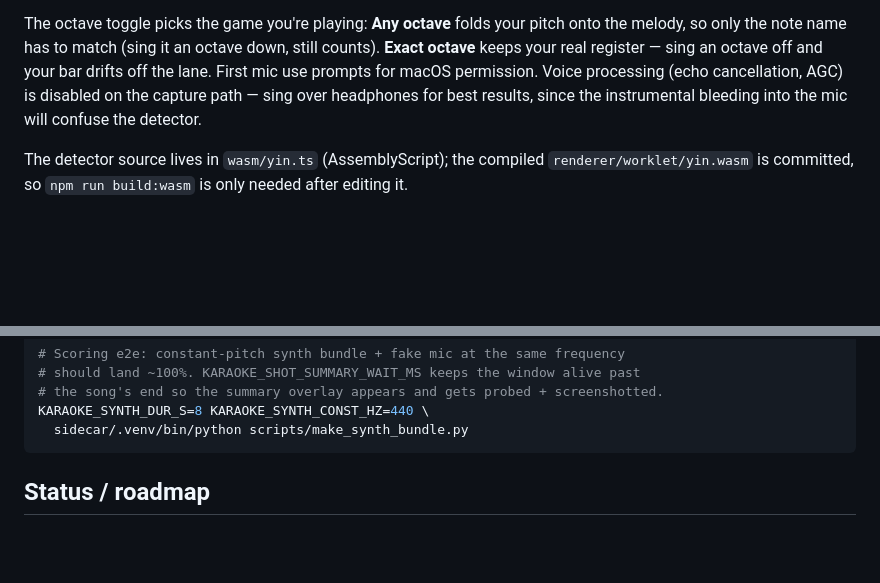
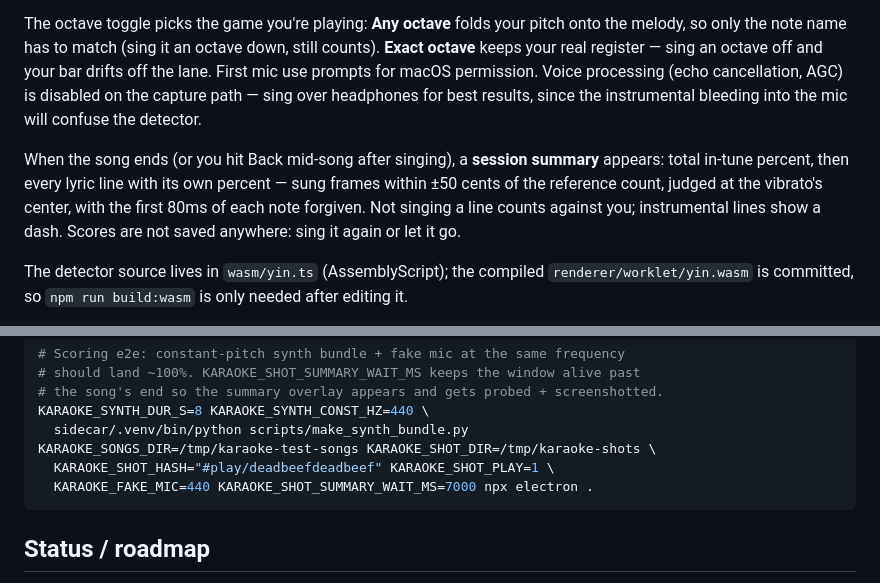
Before and after one commit to yufengliu15/karaoke-now, a Markdown page: README.md, 2 parts joined by grey strips. Drawn GitHub-style; blank space fills up the shorter version.

Commit message:
docs: Phase 4 roadmap tick + summary docs + e2e run line

````diff
--- a/README.md
+++ b/README.md
@@ -37,6 +37,8 @@ Click a library row to open the **playback screen**: instrumental audio, a scrol
 **Mic** turns on the live loop: your pitch is detected in real time (YIN compiled to WASM, running in an AudioWorklet, ~5ms updates) and drawn as green held-note bars over the reference — the same semitone quantization the reference lane uses, with a short median window plus onset/switch hysteresis so vibrato and scoops don't wiggle the bar. The transport shows the note you're holding.
 
 The octave toggle picks the game you're playing: **Any octave** folds your pitch onto the melody, so only the note name has to match (sing it an octave down, still counts). **Exact octave** keeps your real register — sing an octave off and your bar drifts off the lane. First mic use prompts for macOS permission. Voice processing (echo cancellation, AGC) is disabled on the capture path — sing over headphones for best results, since the instrumental bleeding into the mic will confuse the detector.
+
+When the song ends (or you hit Back mid-song after singing), a **session summary** appears: total in-tune percent, then every lyric line with its own percent — sung frames within ±50 cents of the reference count, judged at the vibrato's center, with the first 80ms of each note forgiven. Not singing a line counts against you; instrumental lines show a dash. Scores are not saved anywhere: sing it again or let it go.
 
 The detector source lives in `wasm/yin.ts` (AssemblyScript); the compiled `renderer/worklet/yin.wasm` is committed, so `npm run build:wasm` is only needed after editing it.
 
@@ -92,6 +94,9 @@ KARAOKE_SHOT_PLAY=1 npx electron .       # screenshot + playback probe, then qui
 # the song's end so the summary overlay appears and gets probed + screenshotted.
 KARAOKE_SYNTH_DUR_S=8 KARAOKE_SYNTH_CONST_HZ=440 \
   sidecar/.venv/bin/python scripts/make_synth_bundle.py
+KARAOKE_SONGS_DIR=/tmp/karaoke-test-songs KARAOKE_SHOT_DIR=/tmp/karaoke-shots \
+  KARAOKE_SHOT_HASH="#play/deadbeefdeadbeef" KARAOKE_SHOT_PLAY=1 \
+  KARAOKE_FAKE_MIC=440 KARAOKE_SHOT_SUMMARY_WAIT_MS=7000 npx electron .
 ```
 
 ## Status / roadmap
````
Also changed, not shown: other parts of README.md (+1 -1 lines).
